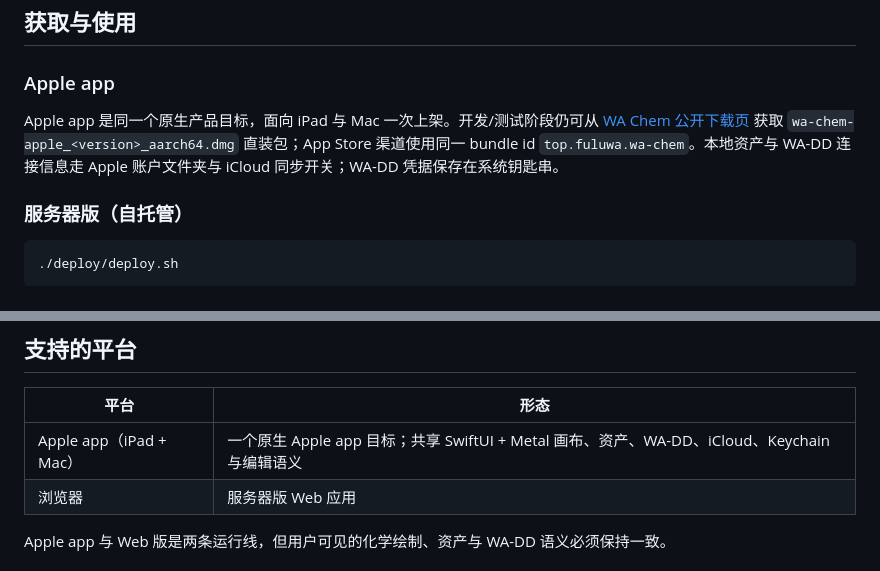
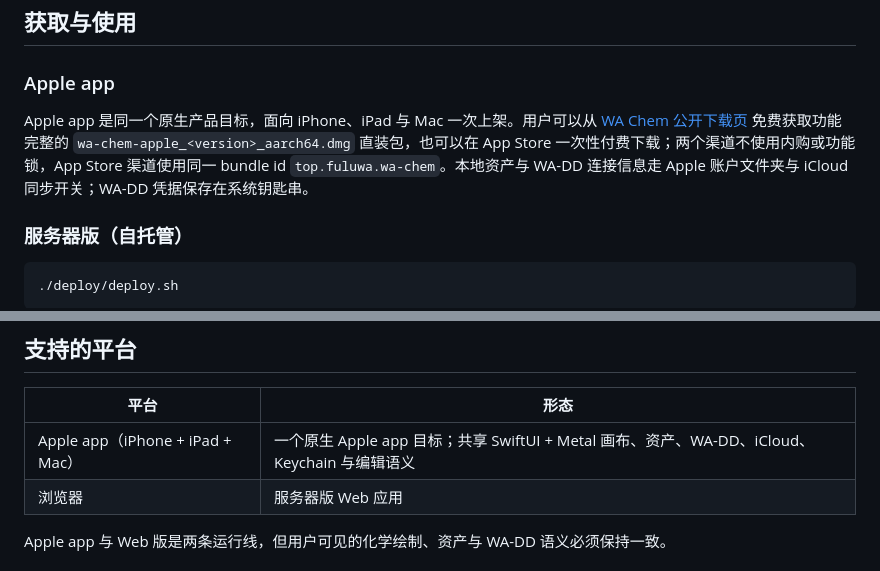
Before and after one commit to huluxiaohuowa/wachem-web, a Markdown page: README.md, 2 parts joined by grey strips. Drawn GitHub-style.

Commit message:
docs: sync from wa-chem 0b50016

```diff
--- a/README.md
+++ b/README.md
@@ -46,7 +46,7 @@ WA Chem 在 Mac 与 iPad 上使用同一套原生 Apple 应用、共享同一套
 
 ### Apple app
 
-Apple app 是同一个原生产品目标，面向 iPad 与 Mac 一次上架。开发/测试阶段仍可从 [WA Chem 公开下载页](https://wa-chem.fuluwa.top/#releases) 获取 `wa-chem-apple_<version>_aarch64.dmg` 直装包；App Store 渠道使用同一 bundle id `top.fuluwa.wa-chem`。本地资产与 WA-DD 连接信息走 Apple 账户文件夹与 iCloud 同步开关；WA-DD 凭据保存在系统钥匙串。
+Apple app 是同一个原生产品目标，面向 iPhone、iPad 与 Mac 一次上架。用户可以从 [WA Chem 公开下载页](https://wa-chem.fuluwa.top/#releases) 免费获取功能完整的 `wa-chem-apple_<version>_aarch64.dmg` 直装包，也可以在 App Store 一次性付费下载；两个渠道不使用内购或功能锁，App Store 渠道使用同一 bundle id `top.fuluwa.wa-chem`。本地资产与 WA-DD 连接信息走 Apple 账户文件夹与 iCloud 同步开关；WA-DD 凭据保存在系统钥匙串。
 
 ### 服务器版（自托管）
 
@@ -62,7 +62,7 @@ Apple app 是同一个原生产品目标，面向 iPad 与 Mac 一次上架。
 
 | 平台 | 形态 |
 | --- | --- |
-| Apple app（iPad + Mac） | 一个原生 Apple app 目标；共享 SwiftUI + Metal 画布、资产、WA-DD、iCloud、Keychain 与编辑语义 |
+| Apple app（iPhone + iPad + Mac） | 一个原生 Apple app 目标；共享 SwiftUI + Metal 画布、资产、WA-DD、iCloud、Keychain 与编辑语义 |
 | 浏览器 | 服务器版 Web 应用 |
 
 Apple app 与 Web 版是两条运行线，但用户可见的化学绘制、资产与 WA-DD 语义必须保持一致。
```
Also changed, not shown: docs/DEVELOPMENT.md (+8 -3 lines), docs/asset-account-model.md (+2 -2 lines).
